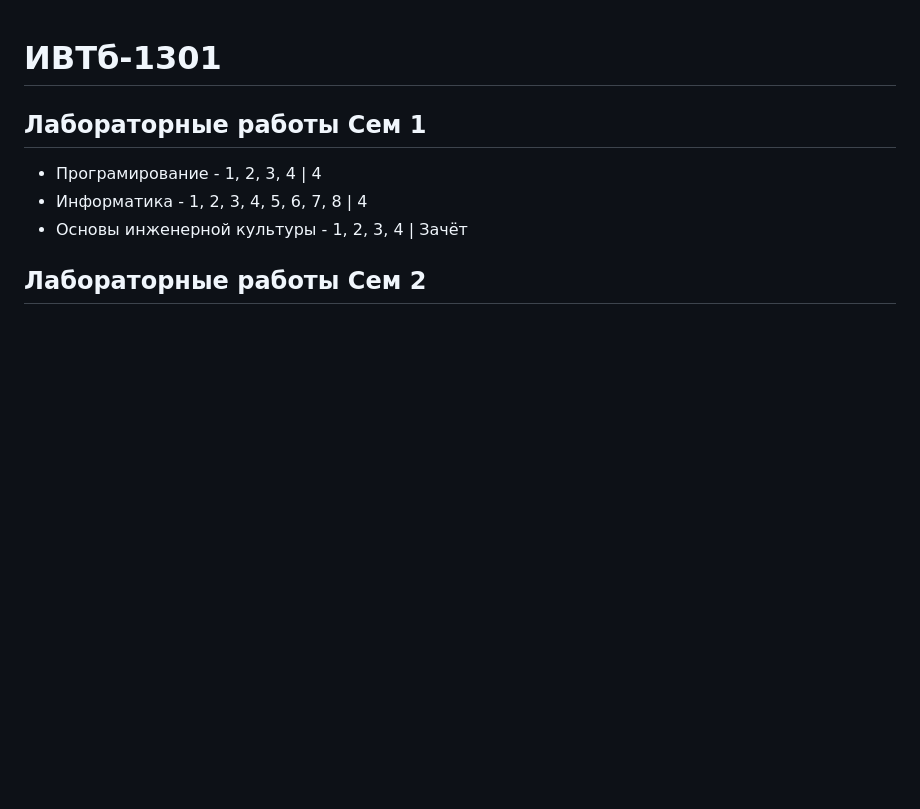
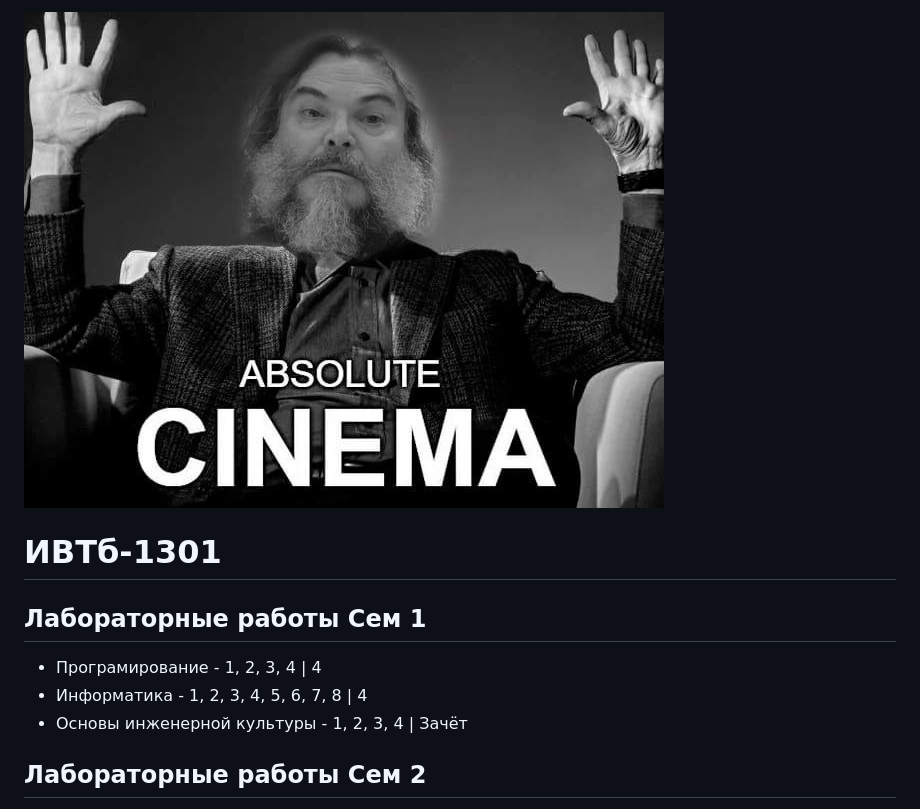
Before and after one commit to smileyfaceskobochka/CompSci, a Markdown page: README.md, the part around the change. GitHub-like rendering; pictures changed too: lect/CINEMA.jpg (added); blank space fills up the shorter version.

Commit message:
CINEMA mod

```diff
--- a/README.md
+++ b/README.md
@@ -1,3 +1,4 @@
+![CINEMA](./lect/CINEMA.jpg)
 # ИВТб-1301
 ## Лабораторные работы Сем 1
 - Програмирование - 1, 2, 3, 4 | 4
```
